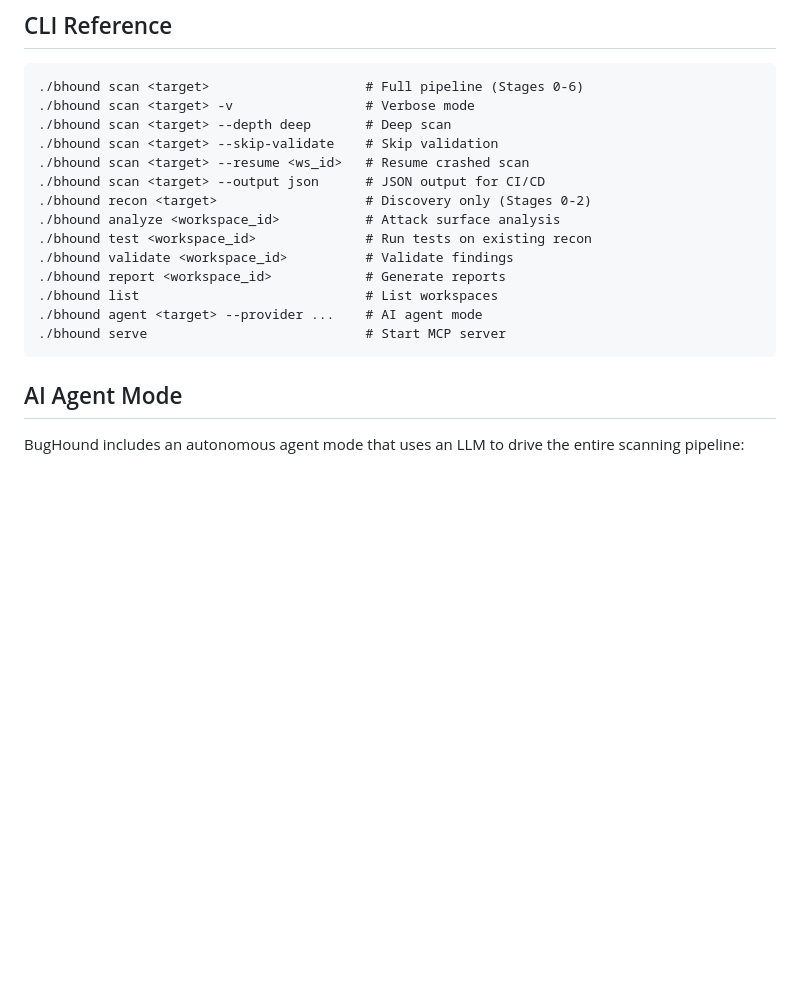
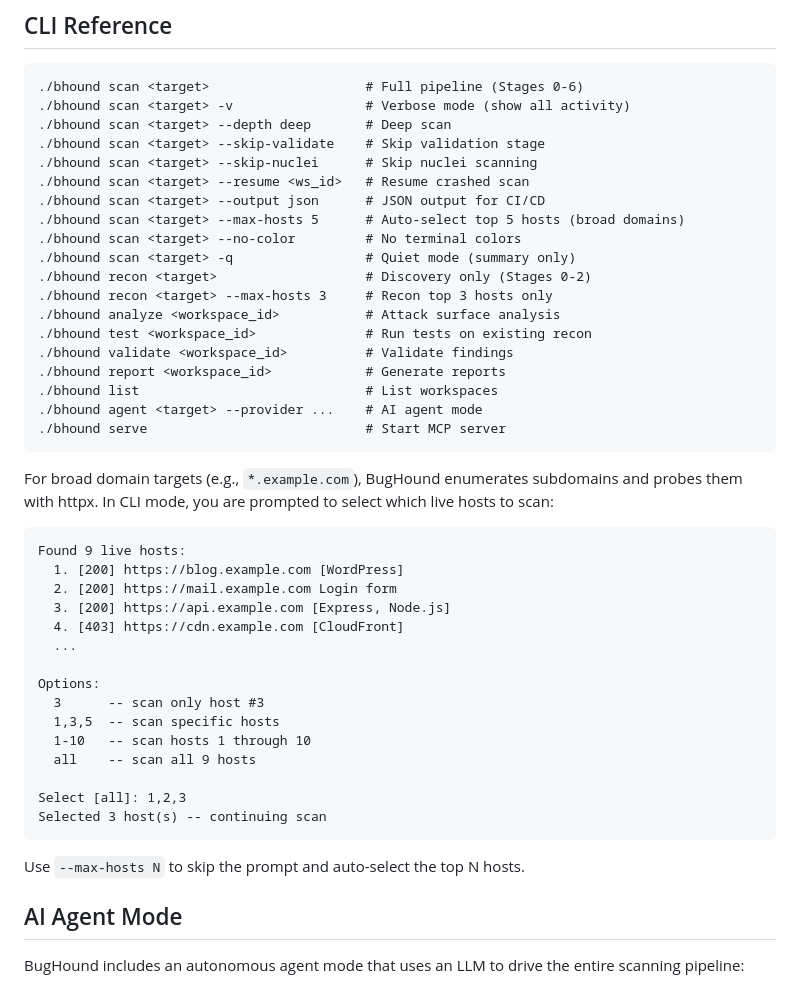
Before and after one commit to binderlabs/BugHound-MCP, a Markdown page: README.md, the part around the change. Drawn GitHub-style; blank space fills up the shorter version.

Commit message:
docs: update README with host selection, --max-hosts, and all CLI options

````diff
--- a/README.md
+++ b/README.md
@@ -218,12 +218,17 @@ Test https://target.com/api/search?q=test for SQL injection using BugHound
 
 ```
 ./bhound scan <target>                    # Full pipeline (Stages 0-6)
-./bhound scan <target> -v                 # Verbose mode
+./bhound scan <target> -v                 # Verbose mode (show all activity)
 ./bhound scan <target> --depth deep       # Deep scan
-./bhound scan <target> --skip-validate    # Skip validation
+./bhound scan <target> --skip-validate    # Skip validation stage
+./bhound scan <target> --skip-nuclei      # Skip nuclei scanning
 ./bhound scan <target> --resume <ws_id>   # Resume crashed scan
 ./bhound scan <target> --output json      # JSON output for CI/CD
+./bhound scan <target> --max-hosts 5      # Auto-select top 5 hosts (broad domains)
+./bhound scan <target> --no-color         # No terminal colors
+./bhound scan <target> -q                 # Quiet mode (summary only)
 ./bhound recon <target>                   # Discovery only (Stages 0-2)
+./bhound recon <target> --max-hosts 3     # Recon top 3 hosts only
 ./bhound analyze <workspace_id>           # Attack surface analysis
 ./bhound test <workspace_id>              # Run tests on existing recon
 ./bhound validate <workspace_id>          # Validate findings
@@ -232,6 +237,28 @@ Test https://target.com/api/search?q=test for SQL injection using BugHound
 ./bhound agent <target> --provider ...    # AI agent mode
 ./bhound serve                            # Start MCP server
 ```
+
+For broad domain targets (e.g., `*.example.com`), BugHound enumerates subdomains and probes them with httpx. In CLI mode, you are prompted to select which live hosts to scan:
+
+```
+Found 9 live hosts:
+  1. [200] https://blog.example.com [WordPress]
+  2. [200] https://mail.example.com Login form
+  3. [200] https://api.example.com [Express, Node.js]
+  4. [403] https://cdn.example.com [CloudFront]
+  ...
+
+Options:
+  3      -- scan only host #3
+  1,3,5  -- scan specific hosts
+  1-10   -- scan hosts 1 through 10
+  all    -- scan all 9 hosts
+
+Select [all]: 1,2,3
+Selected 3 host(s) -- continuing scan
+```
+
+Use `--max-hosts N` to skip the prompt and auto-select the top N hosts.
 
 ## AI Agent Mode
 
````
